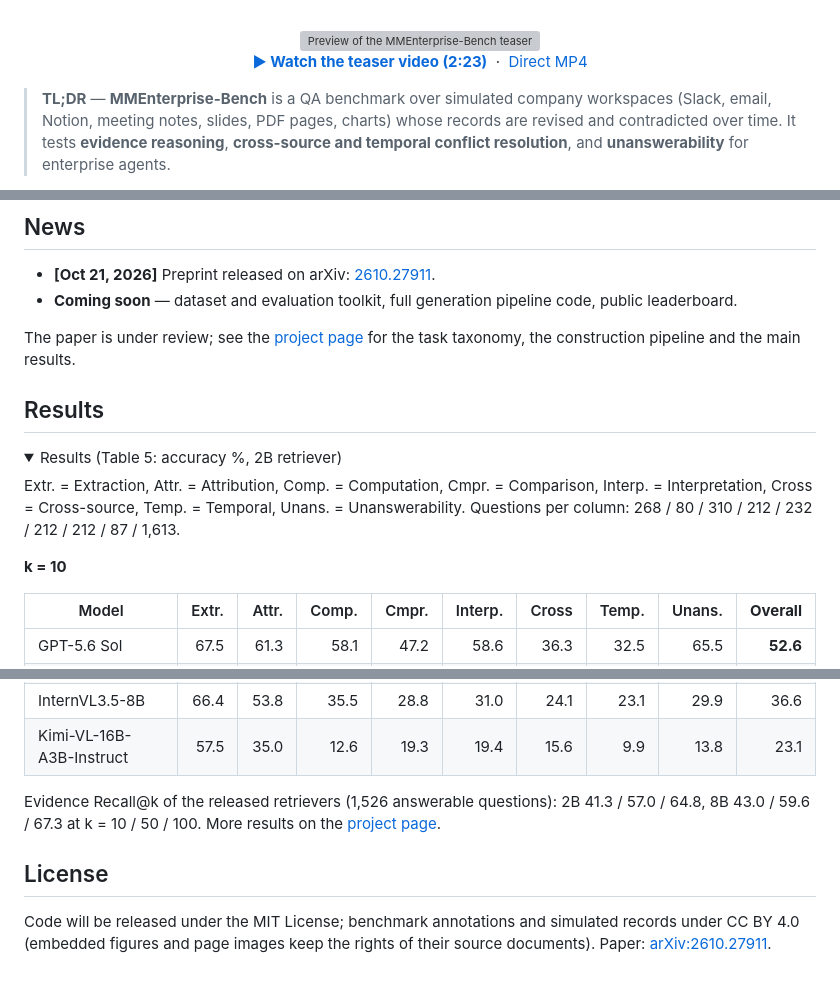
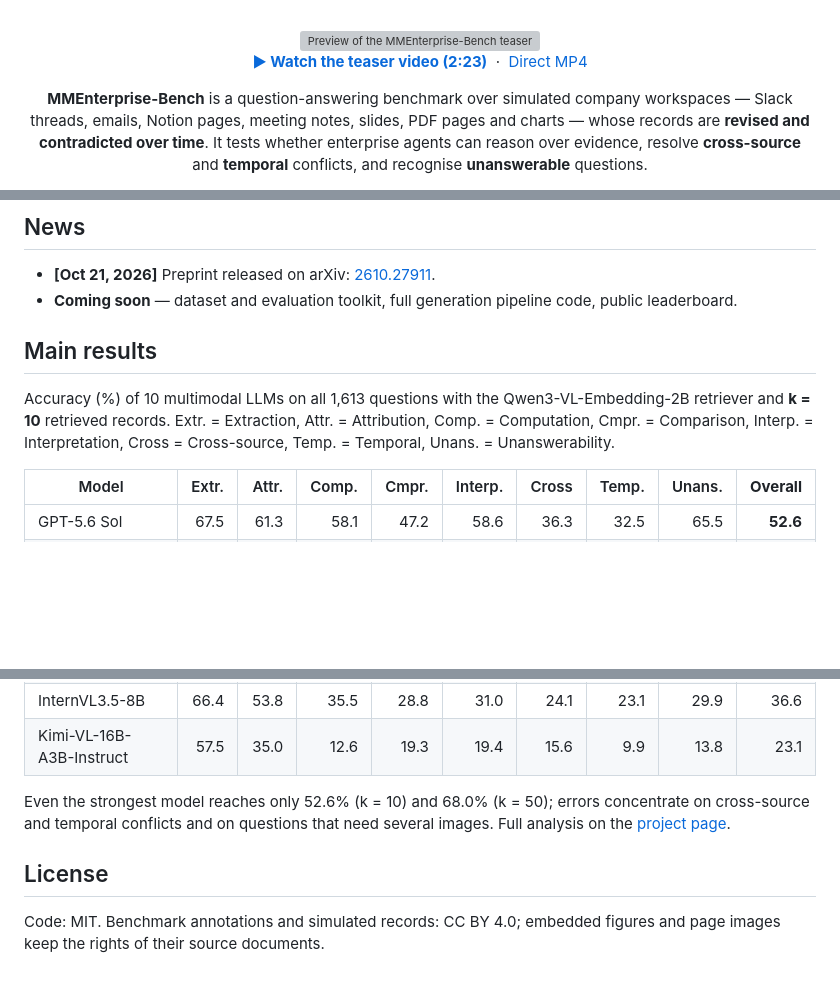
Before and after one commit to mlvlab/MMEnterprise-Bench, a Markdown page: README.md, 3 parts joined by grey strips. GitHub-like rendering; folded sections open; blank space fills up the shorter version; grey boxes are pictures that could not be loaded.

Commit message:
Polish README

```diff
--- a/README.md
+++ b/README.md
@@ -35,5 +35,7 @@ Jayun Ku<sup>1</sup> &nbsp;
 
 </div>
 
-> **TL;DR** — **MMEnterprise-Bench** is a QA benchmark over simulated company workspaces (Slack, email, Notion, meeting notes, slides, PDF pages, charts) whose records are revised and contradicted over time. It tests **evidence reasoning**, **cross-source and temporal conflict resolution**, and **unanswerability** for enterprise agents.
+<p align="center">
+<b>MMEnterprise-Bench</b> is a question-answering benchmark over simulated company workspaces — Slack threads, emails, Notion pages, meeting notes, slides, PDF pages and charts — whose records are <b>revised and contradicted over time</b>. It tests whether enterprise agents can reason over evidence, resolve <b>cross-source</b> and <b>temporal</b> conflicts, and recognise <b>unanswerable</b> questions.
+</p>
 
@@ -44,16 +52,9 @@ Jayun Ku<sup>1</sup> &nbsp;
 - **[Oct 21, 2026]** Preprint released on arXiv: [2610.27911](https://arxiv.org/abs/2610.27911).
 - **Coming soon** — dataset and evaluation toolkit, full generation pipeline code, public leaderboard.
 
-The paper is under review; see the [project page](https://mlvlab.github.io/MMEnterprise-Bench/) for the task taxonomy, the construction pipeline and the main results.
+## Main results
 
-## Results
-
-<details>
-<summary>Results (Table 5: accuracy %, 2B retriever)</summary>
-
-Extr. = Extraction, Attr. = Attribution, Comp. = Computation, Cmpr. = Comparison, Interp. = Interpretation, Cross = Cross-source, Temp. = Temporal, Unans. = Unanswerability. Questions per column: 268 / 80 / 310 / 212 / 232 / 212 / 212 / 87 / 1,613.
-
-**k = 10**
+Accuracy (%) of 10 multimodal LLMs on all 1,613 questions with the Qwen3-VL-Embedding-2B retriever and **k = 10** retrieved records. Extr. = Extraction, Attr. = Attribution, Comp. = Computation, Cmpr. = Comparison, Interp. = Interpretation, Cross = Cross-source, Temp. = Temporal, Unans. = Unanswerability.
 
 | Model | Extr. | Attr. | Comp. | Cmpr. | Interp. | Cross | Temp. | Unans. | **Overall** |
 |---|---:|---:|---:|---:|---:|---:|---:|---:|---:|
@@ -83,10 +85,10 @@ Extr. = Extraction, Attr. = Attribution, Comp. = Computation, Cmpr. = Comparison
 | InternVL3.5-8B | 66.4 | 53.8 | 35.5 | 28.8 | 31.0 | 24.1 | 23.1 | 29.9 | 36.6 |
 | Kimi-VL-16B-A3B-Instruct | 57.5 | 35.0 | 12.6 | 19.3 | 19.4 | 15.6 | 9.9 | 13.8 | 23.1 |
 
-Evidence Recall@k of the released retrievers (1,526 answerable questions): 2B 41.3 / 57.0 / 64.8, 8B 43.0 / 59.6 / 67.3 at k = 10 / 50 / 100. More results on the [project page](https://mlvlab.github.io/MMEnterprise-Bench/).
+</details>
 
-</details>
+Even the strongest model reaches only 52.6% (k = 10) and 68.0% (k = 50); errors concentrate on cross-source and temporal conflicts and on questions that need several images. Full analysis on the [project page](https://mlvlab.github.io/MMEnterprise-Bench/).
 
 ## License
 
-Code will be released under the MIT License; benchmark annotations and simulated records under CC BY 4.0 (embedded figures and page images keep the rights of their source documents). Paper: [arXiv:2610.27911](https://arxiv.org/abs/2610.27911).
+Code: MIT. Benchmark annotations and simulated records: CC BY 4.0; embedded figures and page images keep the rights of their source documents.
```
Also changed, not shown: other parts of README.md (+9 -2 lines).
